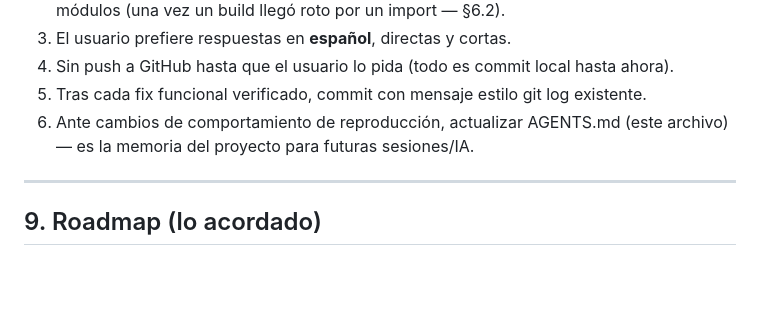
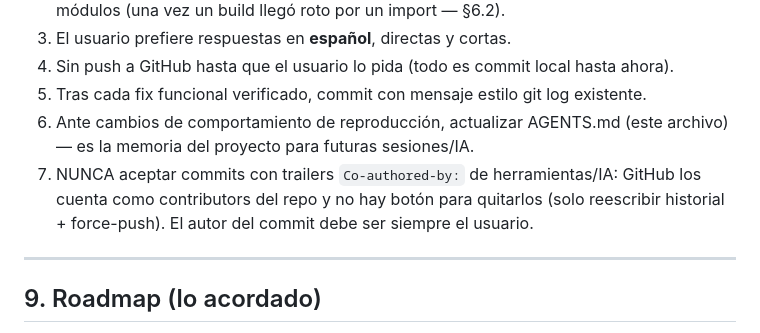
Before and after one commit to dankopetro/dankoiptv, a Markdown page: AGENTS.md, the part around the change. GitHub-like rendering; blank space fills up the shorter version.

Commit message:
Docs: regla anti Co-authored-by de IAs (evita contributors fantasmas)

```diff
--- a/AGENTS.md
+++ b/AGENTS.md
@@ -271,6 +271,9 @@ git clone --depth 1 https://github.com/Fredolx/open-tv.git /tmp/opencode/open-tv
 5. Tras cada fix funcional verificado, commit con mensaje estilo git log existente.
 6. Ante cambios de comportamiento de reproducción, actualizar AGENTS.md (este archivo) —
    es la memoria del proyecto para futuras sesiones/IA.
+7. NUNCA aceptar commits con trailers `Co-authored-by:` de herramientas/IA: GitHub los
+   cuenta como contributors del repo y no hay botón para quitarlos (solo reescribir
+   historial + force-push). El autor del commit debe ser siempre el usuario.
 
 ---
 
```
